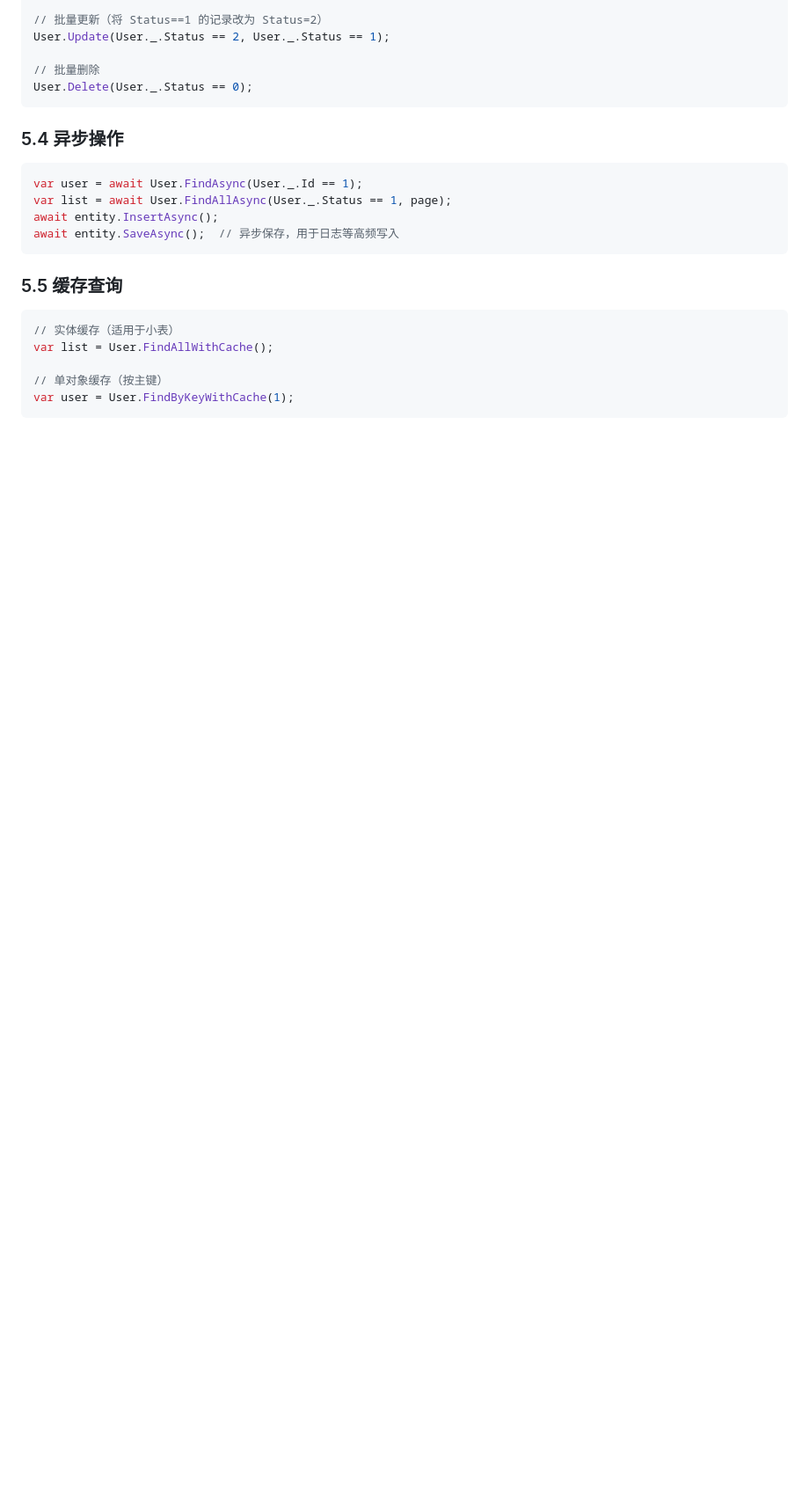
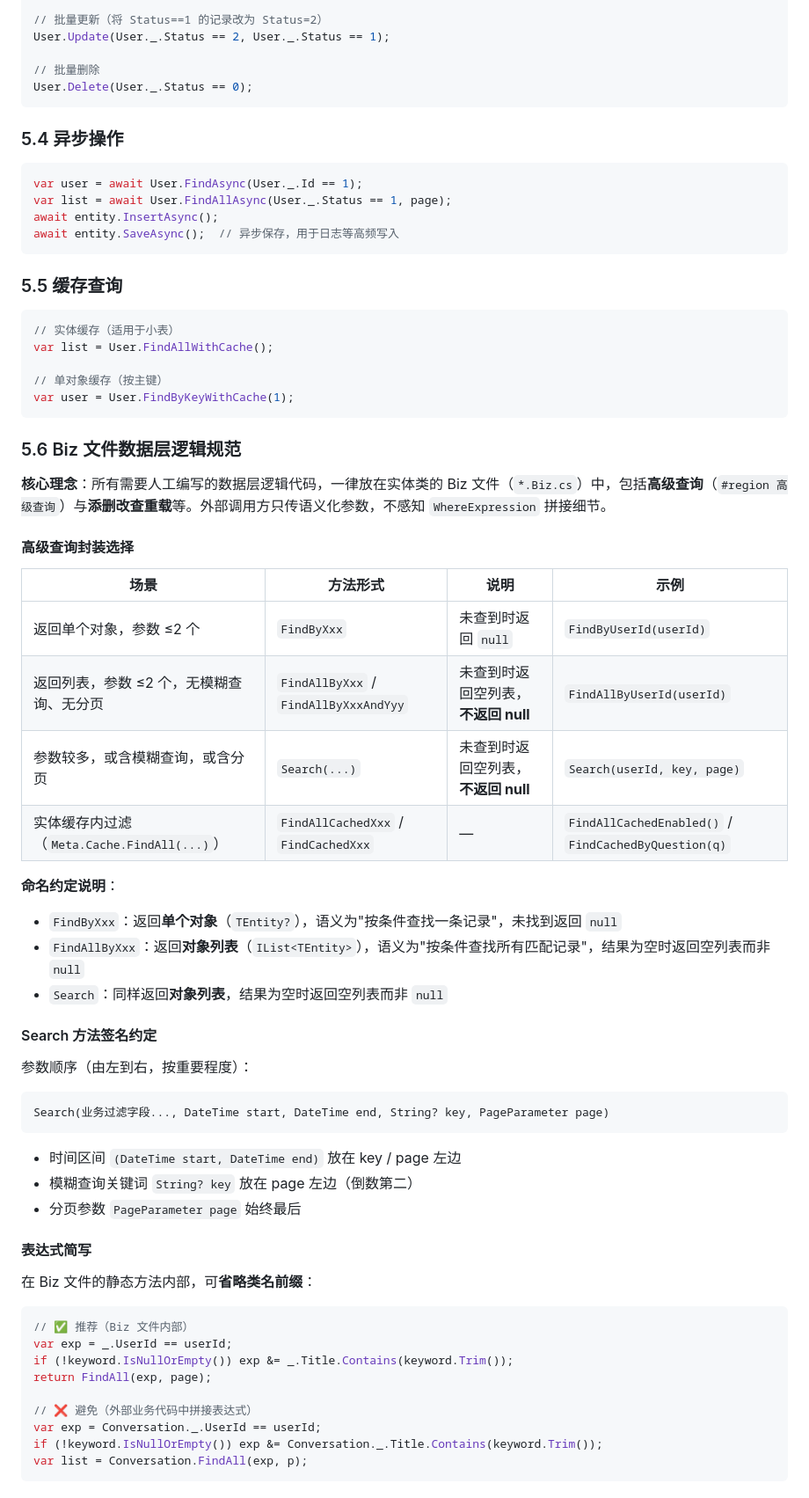
Before and after one commit to NewLifeX/NewLife.AI, a Markdown page: .github/instructions/xcode.instructions.md, the part around one of its changes. Shown at 88% size. GitHub-like rendering; blank space fills up the shorter version.

Commit message:
重构Biz层数据访问，统一查询方法与调用规范
本次提交规范化并重构了各实体Biz文件的数据访问方法，统一命名、参数顺序和查询逻辑，新增多种Find/Search静态方法，避免业务层重复拼接表达式。服务层与控制器层同步调整为调用Biz层封装方法，分页参数统一为PageParameter对象。补充了相关文档说明，优化了排序与缓存查找，提升了代码可维护性和复用性。

````diff
--- a/.github/instructions/xcode.instructions.md
+++ b/.github/instructions/xcode.instructions.md
@@ -381,3 +381,49 @@ var list = User.FindAllWithCache();
 var user = User.FindByKeyWithCache(1);
 ```
 
+### 5.6 Biz 文件数据层逻辑规范
+
+**核心理念**：所有需要人工编写的数据层逻辑代码，一律放在实体类的 Biz 文件（`*.Biz.cs`）中，包括**高级查询**（`#region 高级查询`）与**添删改查重载**等。外部调用方只传语义化参数，不感知 `WhereExpression` 拼接细节。
+
+#### 高级查询封装选择
+
+| 场景 | 方法形式 | 说明 | 示例 |
+|------|---------|------|------|
+| 返回单个对象，参数 ≤2 个 | `FindByXxx` | 未查到时返回 `null` | `FindByUserId(userId)` |
+| 返回列表，参数 ≤2 个，无模糊查询、无分页 | `FindAllByXxx` / `FindAllByXxxAndYyy` | 未查到时返回空列表，**不返回 null** | `FindAllByUserId(userId)` |
+| 参数较多，或含模糊查询，或含分页 | `Search(...)` | 未查到时返回空列表，**不返回 null** | `Search(userId, key, page)` |
+| 实体缓存内过滤（`Meta.Cache.FindAll(...)`） | `FindAllCachedXxx` / `FindCachedXxx` | — | `FindAllCachedEnabled()` / `FindCachedByQuestion(q)` |
+
+**命名约定说明**：
+- `FindByXxx`：返回**单个对象**（`TEntity?`），语义为"按条件查找一条记录"，未找到返回 `null`
+- `FindAllByXxx`：返回**对象列表**（`IList<TEntity>`），语义为"按条件查找所有匹配记录"，结果为空时返回空列表而非 `null`
+- `Search`：同样返回**对象列表**，结果为空时返回空列表而非 `null`
+
+#### Search 方法签名约定
+
+参数顺序（由左到右，按重要程度）：
+
+```
+Search(业务过滤字段..., DateTime start, DateTime end, String? key, PageParameter page)
+```
+
+- 时间区间 `(DateTime start, DateTime end)` 放在 key / page 左边
+- 模糊查询关键词 `String? key` 放在 page 左边（倒数第二）
+- 分页参数 `PageParameter page` 始终最后
+
+#### 表达式简写
+
+在 Biz 文件的静态方法内部，可**省略类名前缀**：
+
+```csharp
+// ✅ 推荐（Biz 文件内部）
+var exp = _.UserId == userId;
+if (!keyword.IsNullOrEmpty()) exp &= _.Title.Contains(keyword.Trim());
+return FindAll(exp, page);
+
+// ❌ 避免（外部业务代码中拼接表达式）
+var exp = Conversation._.UserId == userId;
+if (!keyword.IsNullOrEmpty()) exp &= Conversation._.Title.Contains(keyword.Trim());
+var list = Conversation.FindAll(exp, p);
+```
+
````
Also changed, not shown: other parts of .github/instructions/xcode.instructions.md (+30 -0 lines).
